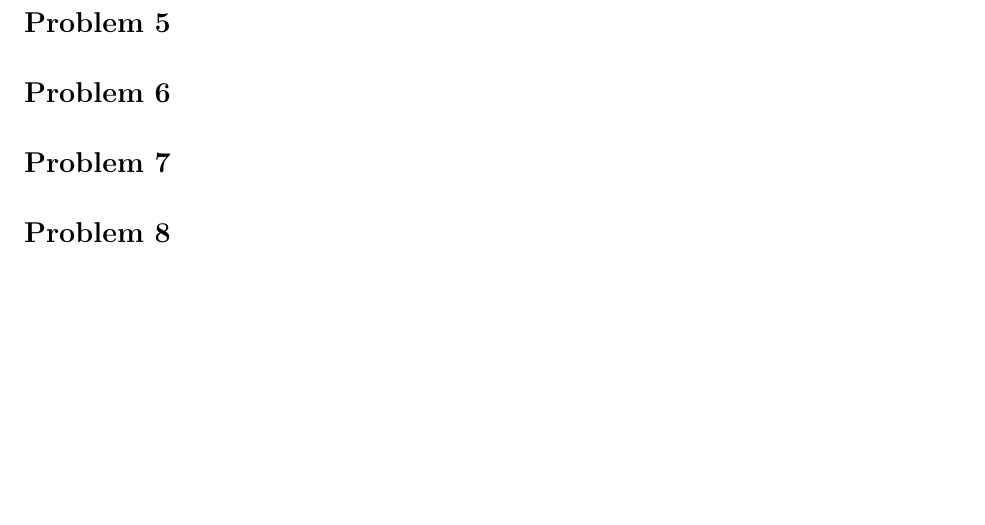
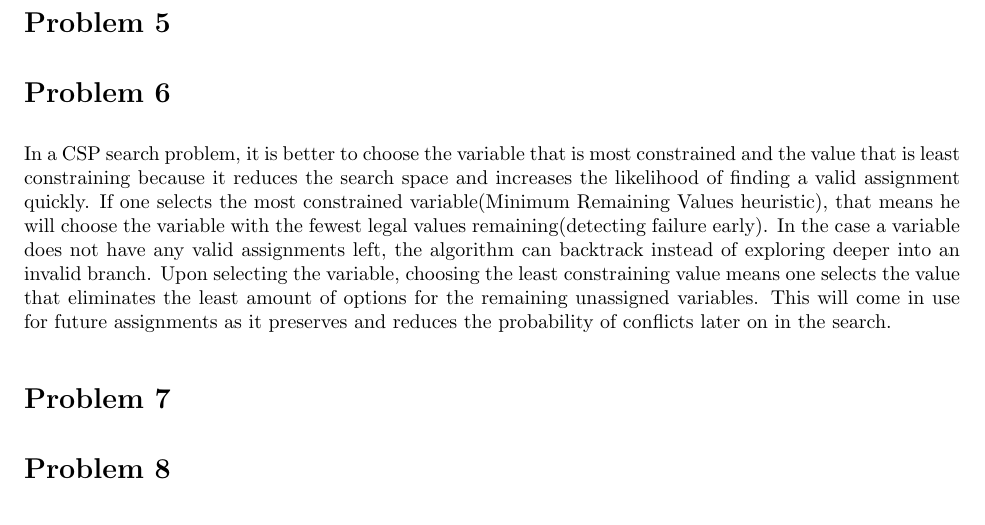
Before and after one commit to JoaquinP21/jp2102-hw2, a LaTeX problem sheet (homework2.tex): part of page 2 of 2, cut so that both start at the same text, the shorter picture padded with empty space. Compiled offline with pdfLaTeX.

Commit message:
Update homework2.tex

```diff
--- a/homework2.tex
+++ b/homework2.tex
@@ -62,6 +62,7 @@ Which of the following statements are correct and which ones are wrong?
 \section*{Problem 5}
 
 \section*{Problem 6}
+In a CSP search problem, it is better to choose the variable that is most constrained and the value that is least constraining because it reduces the search space and increases the likelihood of finding a valid assignment quickly. If one selects the most constrained variable(Minimum Remaining Values heuristic), that means he will choose the variable with the fewest legal values remaining(detecting failure early). In the case a variable does not have any valid assignments left, the algorithm can backtrack instead of exploring deeper into an invalid branch. Upon selecting the variable, choosing the least constraining value means one selects the value that eliminates the least amount of options for the remaining unassigned variables. This will come in use for future assignments as it preserves and reduces the probability of conflicts later on in the search.
 
 \section*{Problem 7}
 
```
